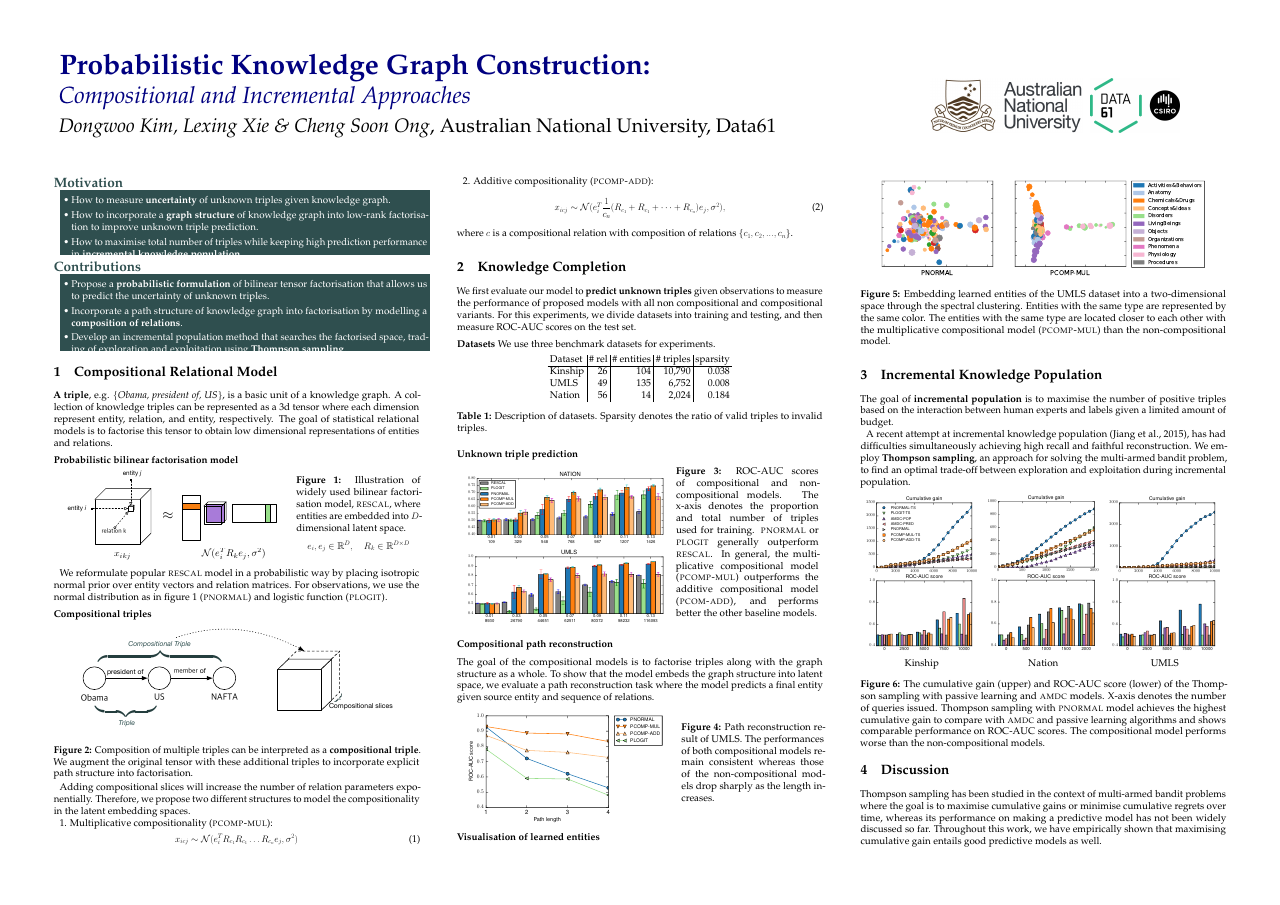
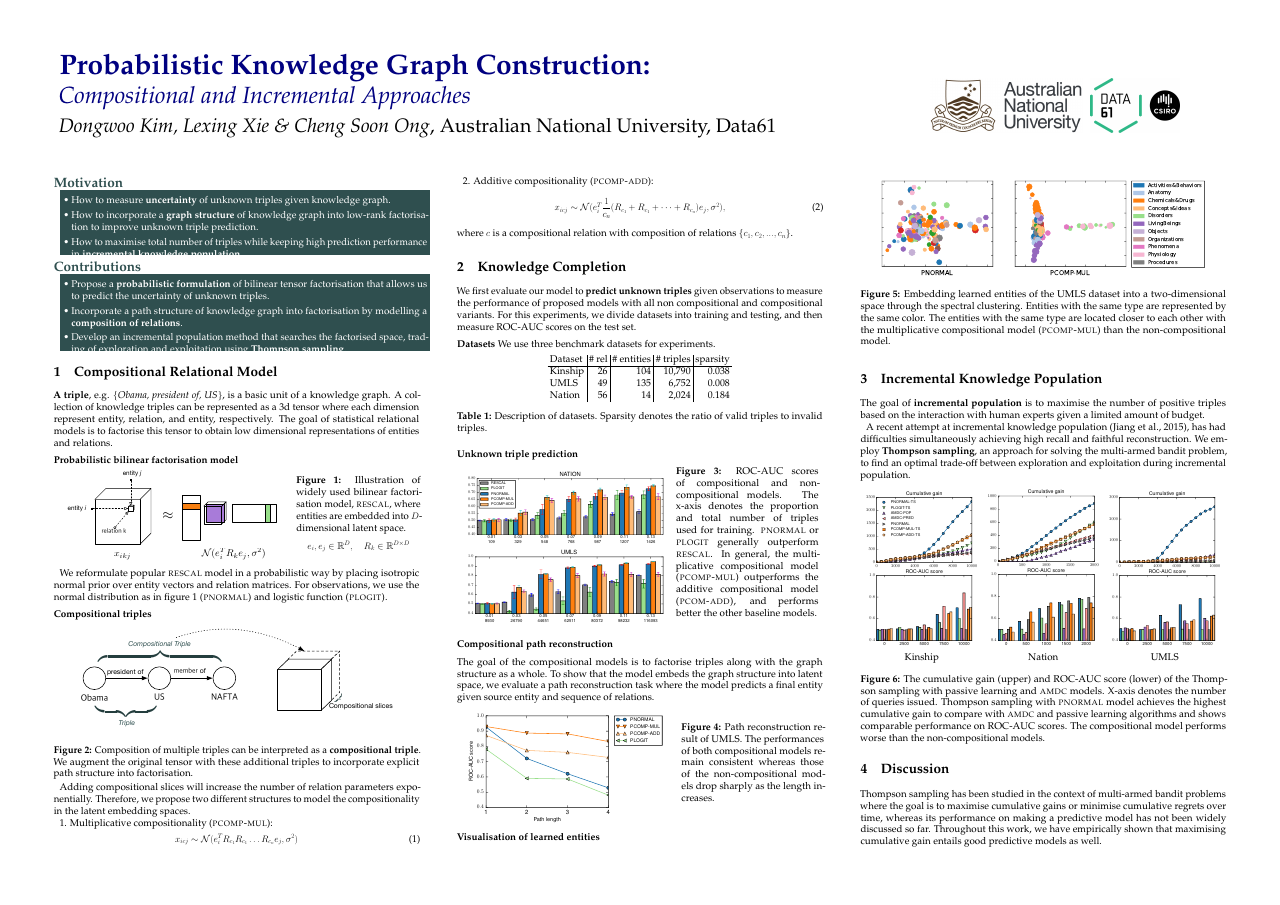
Before and after one commit to dongwookim-ml/almc, a LaTeX poster (paper/poster/cikm2016_poster.tex): the whole page. Compiled offline with pdfLaTeX.

Commit message:
minor edit.

```diff
--- a/paper/poster/cikm2016_poster.tex
+++ b/paper/poster/cikm2016_poster.tex
@@ -301,7 +301,7 @@ The entities with the same type are located closer to each other with the multip
 
 \section{Incremental Knowledge Population}
 
-The goal of \textbf{incremental population} is to maximise the number of positive triples based on the interaction between human experts and labels given a limited amount of budget.
+The goal of \textbf{incremental population} is to maximise the number of positive triples based on the interaction with human experts given a limited amount of budget.
 
 A recent attempt at incremental knowledge population (Jiang et al., 2015), has had difficulties simultaneously achieving high recall and faithful reconstruction. We employ \textbf{Thompson sampling}, an approach for solving the multi-armed bandit problem, to find an optimal trade-off between exploration and exploitation during incremental population.
 
```
Also changed, not shown: paper/poster/cikm2016_poster.pdf.
